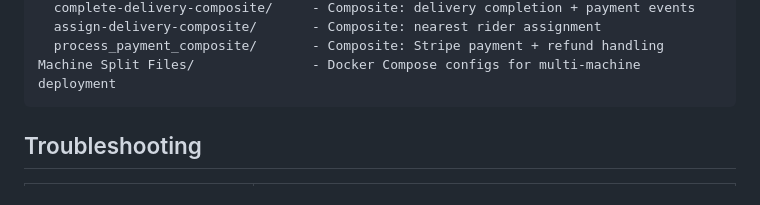
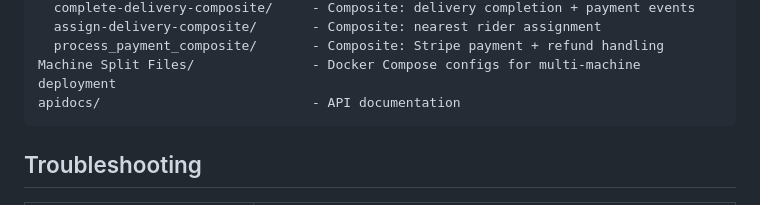
Before and after one commit to hongyi142/MediConnect, a Markdown page: README.md, the part around the change. Rendered like a GitHub page.

````diff
--- a/README.md
+++ b/README.md
@@ -269,6 +269,7 @@ backend/
   assign-delivery-composite/       - Composite: nearest rider assignment
   process_payment_composite/       - Composite: Stripe payment + refund handling
 Machine Split Files/               - Docker Compose configs for multi-machine deployment
+apidocs/                           - API documentation
 ```
 
 ## Troubleshooting
````
